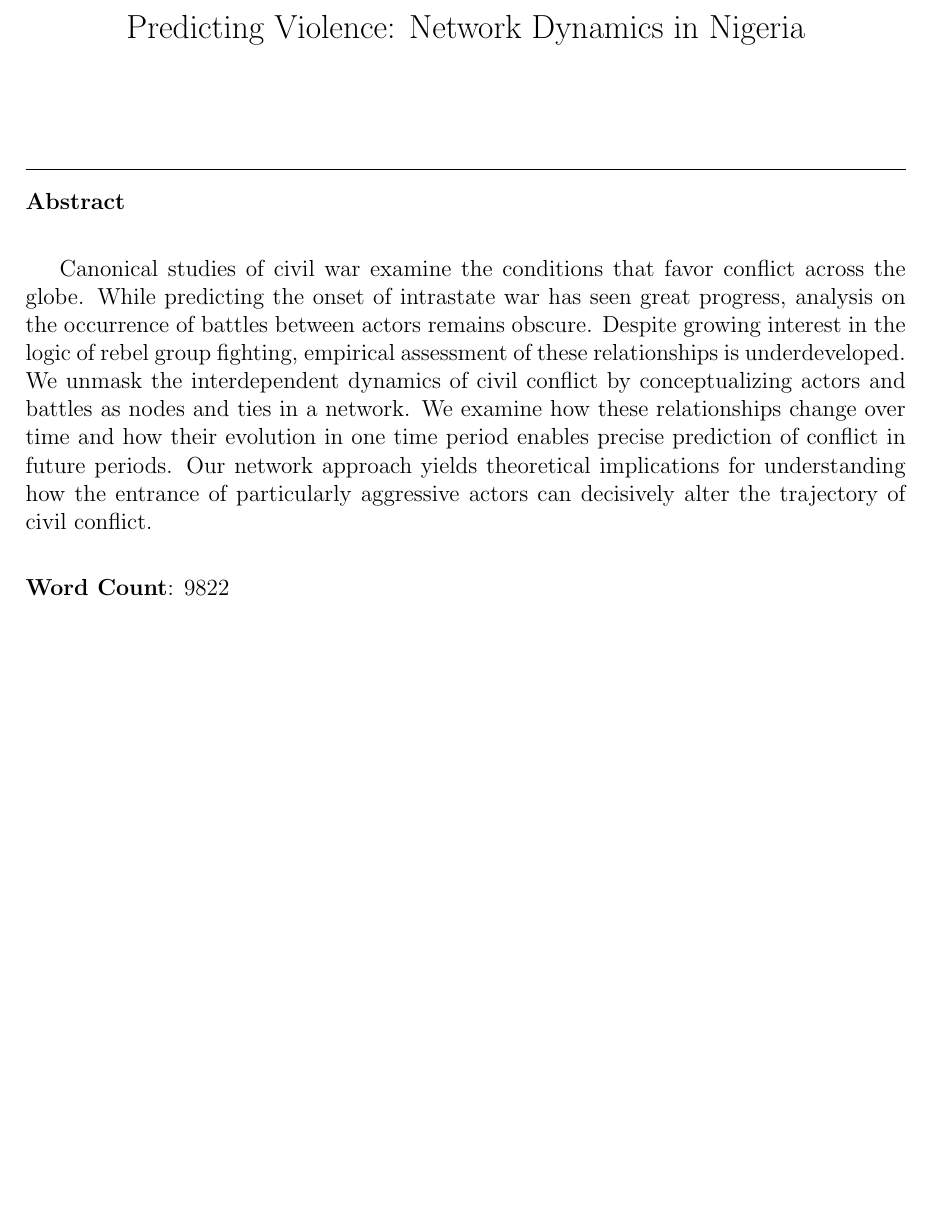
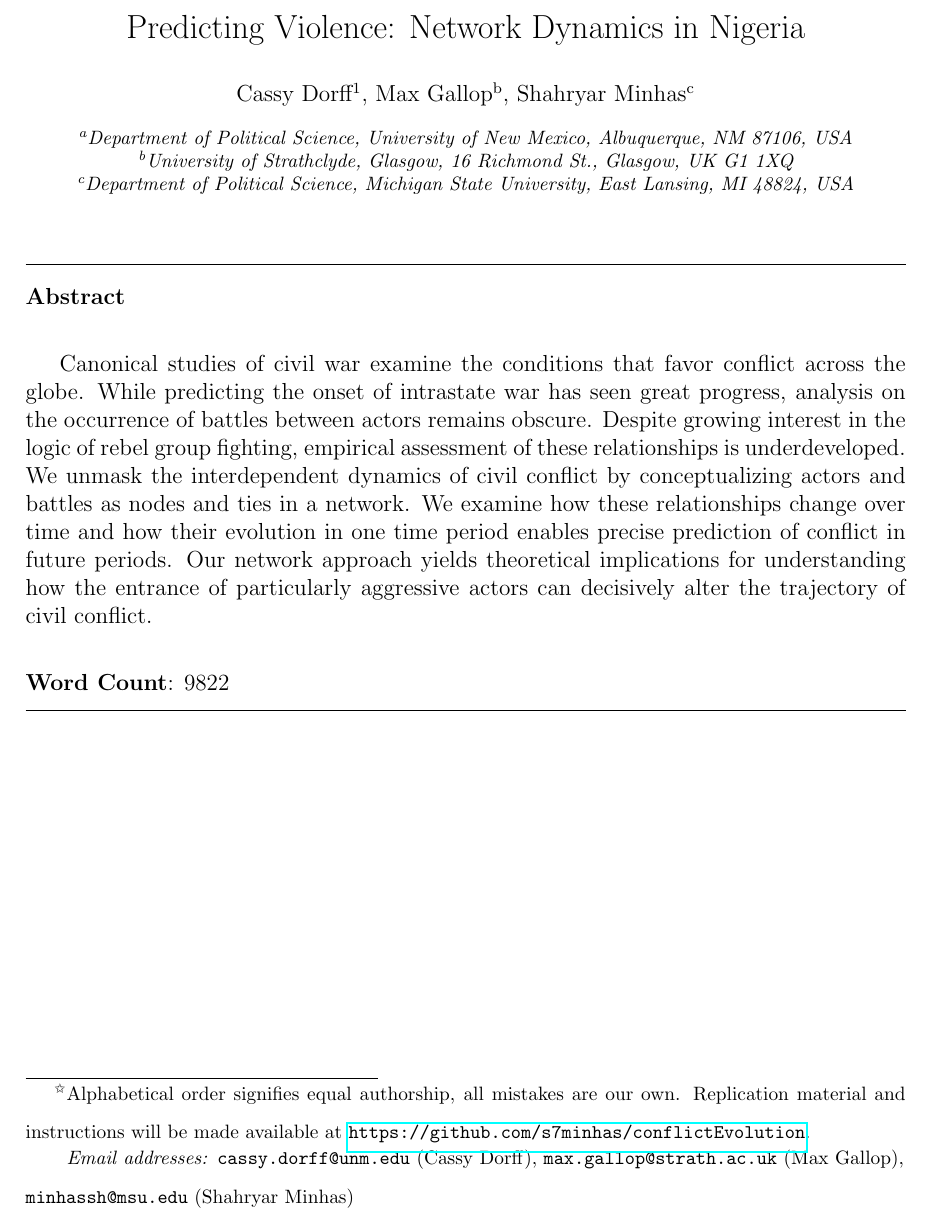
Before and after one commit to s7minhas/conflictEvolution, a LaTeX paper (LaTeX/Paper/confEvo.tex): part of page 1 of 36, cut so that both start at the same text, the shorter picture padded with empty space. The pictures show the PDF file LaTeX/Paper/confEvo.pdf that the author committed with the source.

Commit message:
compile non anon version for isa

```diff
--- a/LaTeX/Paper/confEvo.tex
+++ b/LaTeX/Paper/confEvo.tex
@@ -155,16 +155,16 @@ digitsep=fullstop
 
 \title{Predicting Violence: Network Dynamics in Nigeria}
 
-%\author[denver]{Cassy Dorff}
-%\ead{cassy.dorff@unm.edu}
-%\author[strath]{Max Gallop}
-%\ead{max.gallop@strath.ac.uk}
-%\author[msu]{Shahryar Minhas}
-%\ead{	}
-%
-%\address[mexico]{Department of Political Science, University of New Mexico, Albuquerque, NM 87106, USA}
-%\address[strath]{University of Strathclyde, Glasgow, 16 Richmond St., Glasgow, UK G1 1XQ}
-%\address[msu]{Department of Political Science, Michigan State University, East Lansing, MI 48824, USA}
+\author[denver]{Cassy Dorff}
+\ead{cassy.dorff@unm.edu}
+\author[strath]{Max Gallop}
+\ead{max.gallop@strath.ac.uk}
+\author[msu]{Shahryar Minhas}
+\ead{minhassh@msu.edu}
+
+\address[mexico]{Department of Political Science, University of New Mexico, Albuquerque, NM 87106, USA}
+\address[strath]{University of Strathclyde, Glasgow, 16 Richmond St., Glasgow, UK G1 1XQ}
+\address[msu]{Department of Political Science, Michigan State University, East Lansing, MI 48824, USA}
 
 
 \begin{abstract}
@@ -176,7 +176,7 @@ digitsep=fullstop
 \noindent \textbf{Word Count}: 9822
 \end{abstract}
 
-%\tnotetext[t1]{\noindent Alphabetical order implies equal authorship, all mistakes are our own. Replication material and instructions will be made available at \url{https://github.com/s7minhas/conflictEvolution}.}
+\tnotetext[t1]{\noindent Alphabetical order signifies equal authorship, all mistakes are our own. Replication material and instructions will be made available at \url{https://github.com/s7minhas/conflictEvolution}.}
 
 \end{frontmatter}
 % ----------------------------------------------- %
```
Also changed, not shown: LaTeX/Paper/confEvo.bbl, LaTeX/Paper/confEvo.pdf, LaTeX/Paper/confEvo.tex (4 more changed lines).
